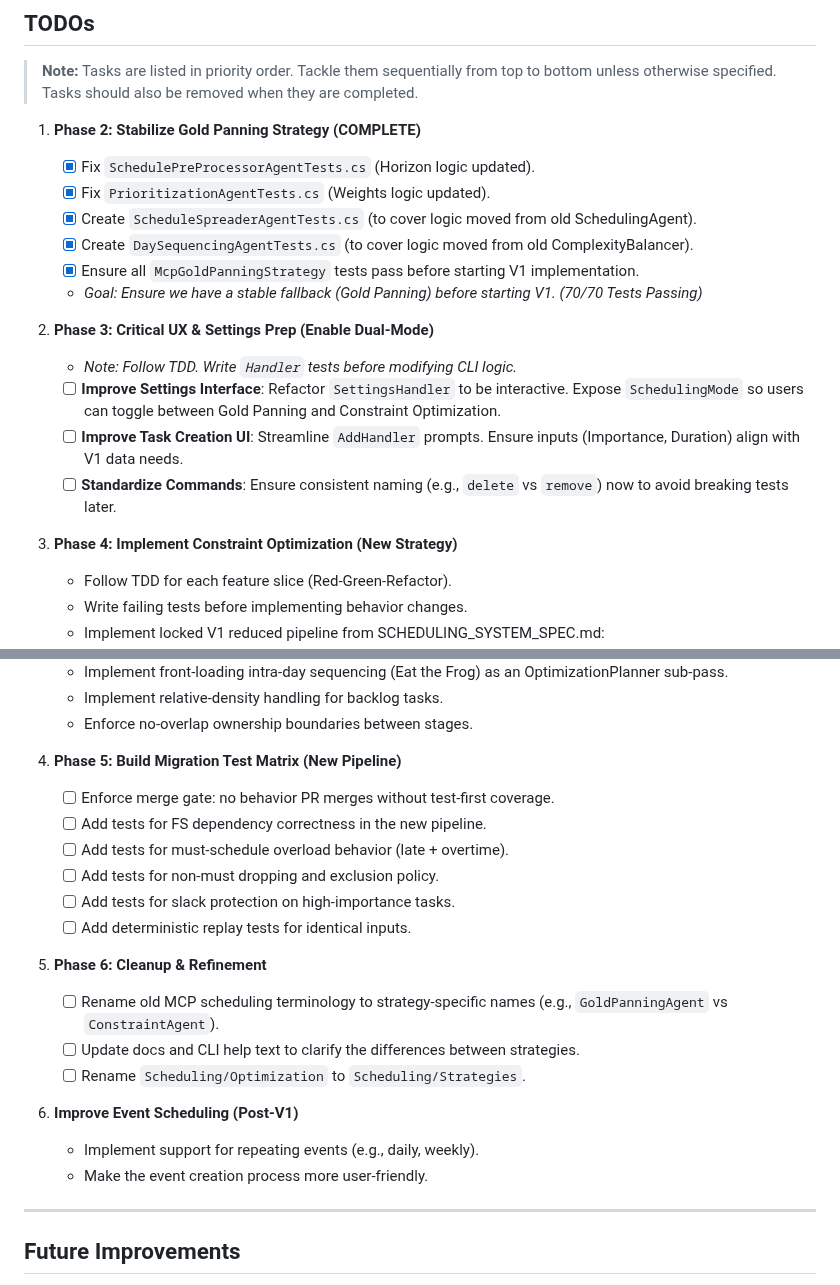
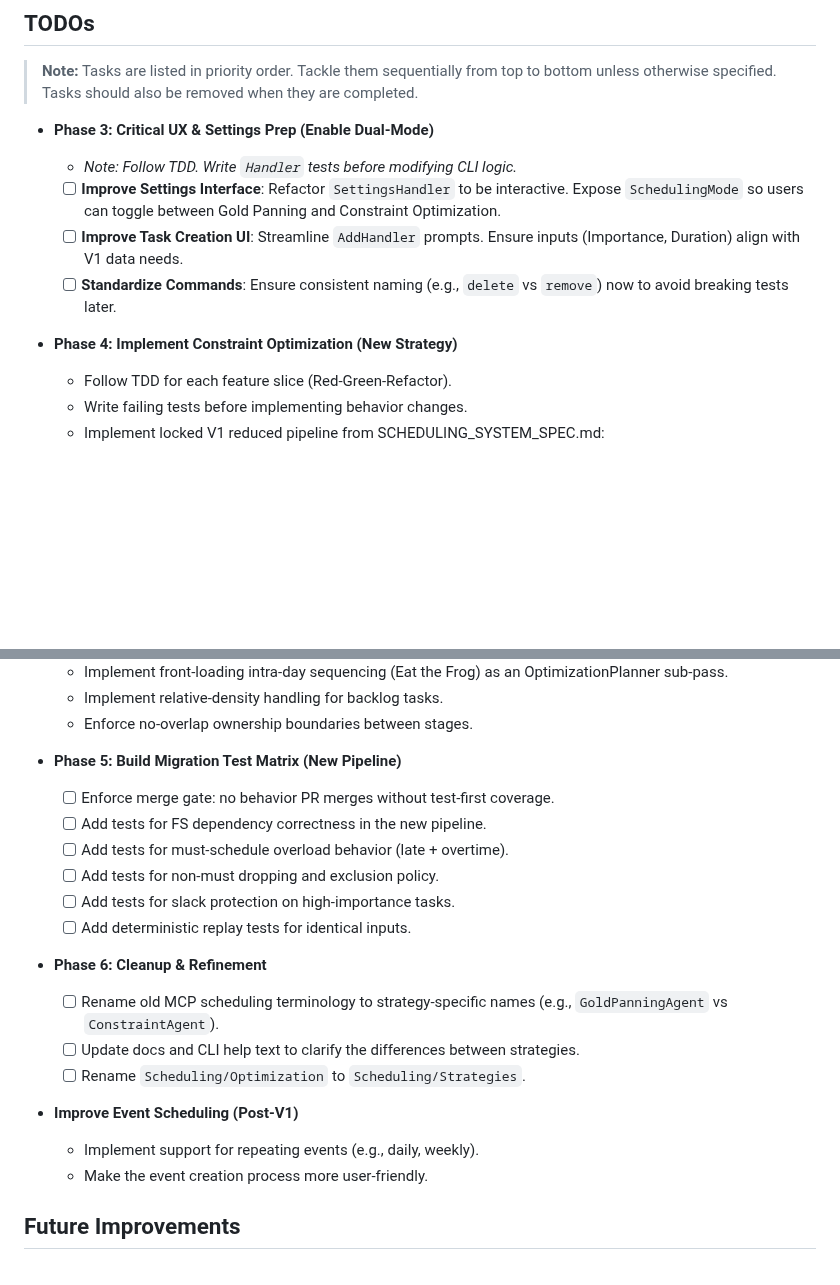
Before and after one commit to DracoNick0/Priority-Task-Manager, a Markdown page: docs/TODO.md, 2 parts joined by grey strips. Rendered like a GitHub page; blank space fills up the shorter version.

Commit message:
docs: removed phase 2 from TODO

```diff
--- a/docs/TODO.md
+++ b/docs/TODO.md
@@ -2,21 +2,13 @@
 
 > **Note:** Tasks are listed in priority order. Tackle them sequentially from top to bottom unless otherwise specified. Tasks should also be removed when they are completed.
 
-1.  **Phase 2: Stabilize Gold Panning Strategy (COMPLETE)**
-    - [x] Fix `SchedulePreProcessorAgentTests.cs` (Horizon logic updated).
-    - [x] Fix `PrioritizationAgentTests.cs` (Weights logic updated).
-    - [x] Create `ScheduleSpreaderAgentTests.cs` (to cover logic moved from old SchedulingAgent).
-    - [x] Create `DaySequencingAgentTests.cs` (to cover logic moved from old ComplexityBalancer).
-    - [x] Ensure all `McpGoldPanningStrategy` tests pass before starting V1 implementation.
-    - *Goal: Ensure we have a stable fallback (Gold Panning) before starting V1. (70/70 Tests Passing)*
-
-2.  **Phase 3: Critical UX & Settings Prep (Enable Dual-Mode)**
+*   **Phase 3: Critical UX & Settings Prep (Enable Dual-Mode)**
     - *Note: Follow TDD. Write `Handler` tests before modifying CLI logic.*
     - [ ] **Improve Settings Interface**: Refactor `SettingsHandler` to be interactive. Expose `SchedulingMode` so users can toggle between Gold Panning and Constraint Optimization.
     - [ ] **Improve Task Creation UI**: Streamline `AddHandler` prompts. Ensure inputs (Importance, Duration) align with V1 data needs.
     - [ ] **Standardize Commands**: Ensure consistent naming (e.g., `delete` vs `remove`) now to avoid breaking tests later.
 
-3.  **Phase 4: Implement Constraint Optimization (New Strategy)**
+*   **Phase 4: Implement Constraint Optimization (New Strategy)**
     -   Follow TDD for each feature slice (Red-Green-Refactor).
     -   Write failing tests before implementing behavior changes.
     -   Implement locked V1 reduced pipeline from SCHEDULING_SYSTEM_SPEC.md:
@@ -31,7 +23,7 @@
     -   Implement relative-density handling for backlog tasks.
     -   Enforce no-overlap ownership boundaries between stages.
 
-4.  **Phase 5: Build Migration Test Matrix (New Pipeline)**
+*   **Phase 5: Build Migration Test Matrix (New Pipeline)**
     -   [ ] Enforce merge gate: no behavior PR merges without test-first coverage.
     -   [ ] Add tests for FS dependency correctness in the new pipeline.
     -   [ ] Add tests for must-schedule overload behavior (late + overtime).
@@ -39,16 +31,14 @@
     -   [ ] Add tests for slack protection on high-importance tasks.
     -   [ ] Add deterministic replay tests for identical inputs.
 
-5.  **Phase 6: Cleanup & Refinement**
+*   **Phase 6: Cleanup & Refinement**
     -   [ ] Rename old MCP scheduling terminology to strategy-specific names (e.g., `GoldPanningAgent` vs `ConstraintAgent`).
     -   [ ] Update docs and CLI help text to clarify the differences between strategies.
     -   [ ] Rename `Scheduling/Optimization` to `Scheduling/Strategies`.
 
-6.  **Improve Event Scheduling (Post-V1)**
+*   **Improve Event Scheduling (Post-V1)**
     -   Implement support for repeating events (e.g., daily, weekly).
     -   Make the event creation process more user-friendly.
-
----
 
 ## Future Improvements
 
```
